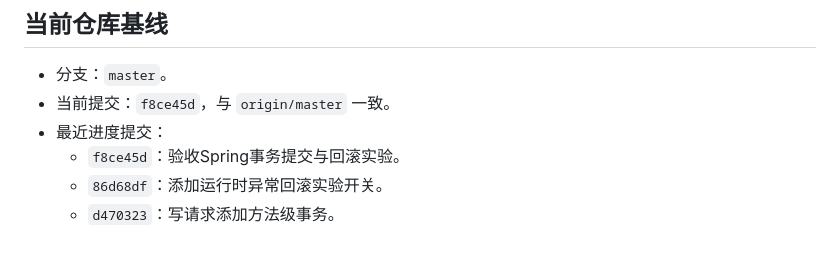
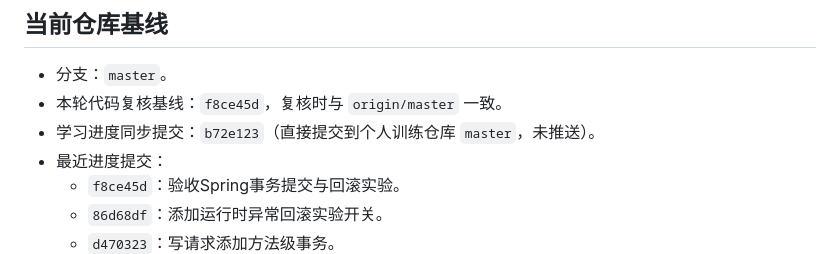
Before and after one commit to tedming9527/spring-test-web, a Markdown page: docs/learning/PROGRESS.md, the part around the change. Rendered like a GitHub page.

```diff
--- a/docs/learning/PROGRESS.md
+++ b/docs/learning/PROGRESS.md
@@ -24,7 +24,8 @@
 ## 当前仓库基线
 
 - 分支：`master`。
-- 当前提交：`f8ce45d`，与 `origin/master` 一致。
+- 本轮代码复核基线：`f8ce45d`，复核时与 `origin/master` 一致。
+- 学习进度同步提交：`b72e123`（直接提交到个人训练仓库 `master`，未推送）。
 - 最近进度提交：
   - `f8ce45d`：验收Spring事务提交与回滚实验。
   - `86d68df`：添加运行时异常回滚实验开关。
```
Also changed, not shown: AGENTS.md (+7 -0 lines).
